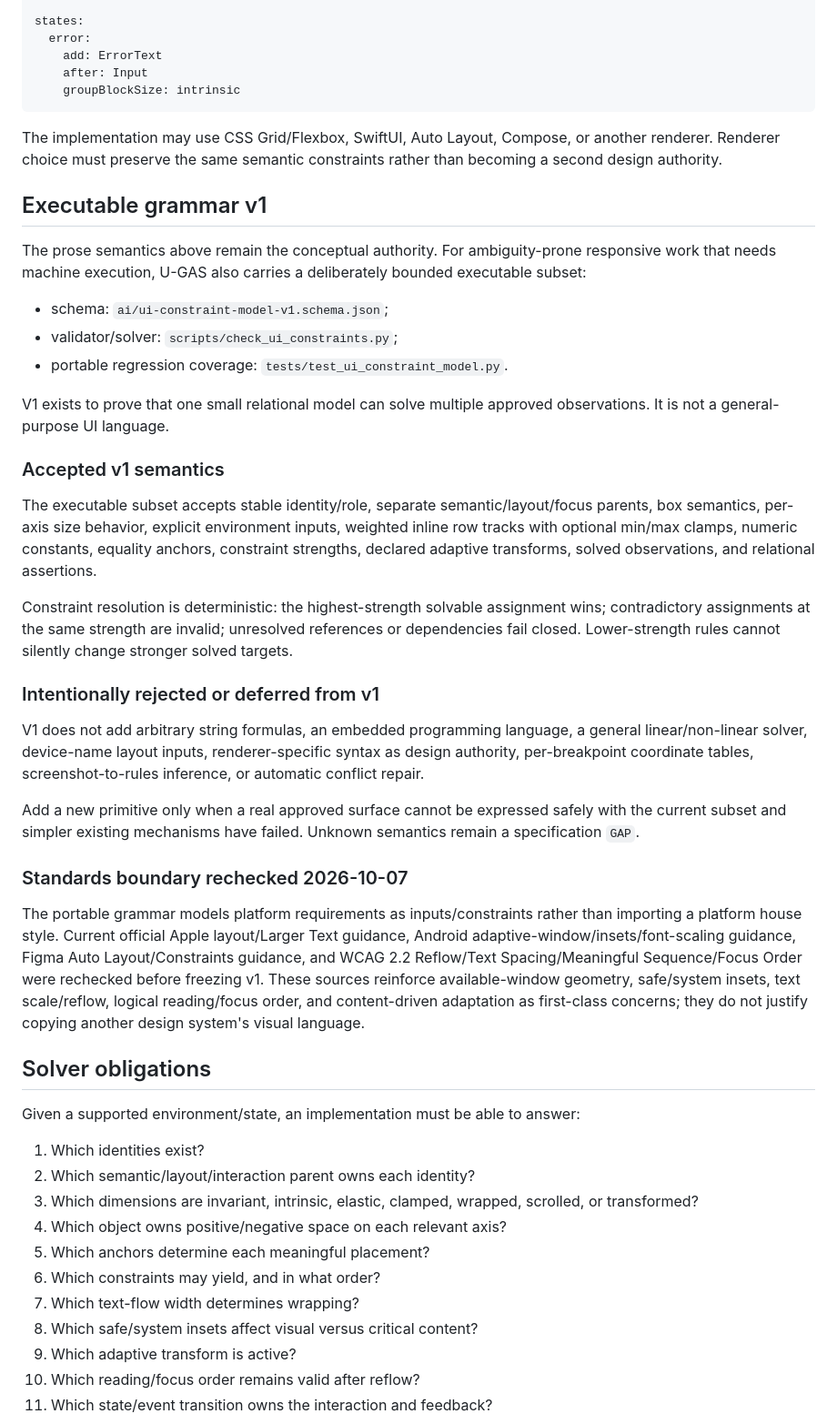
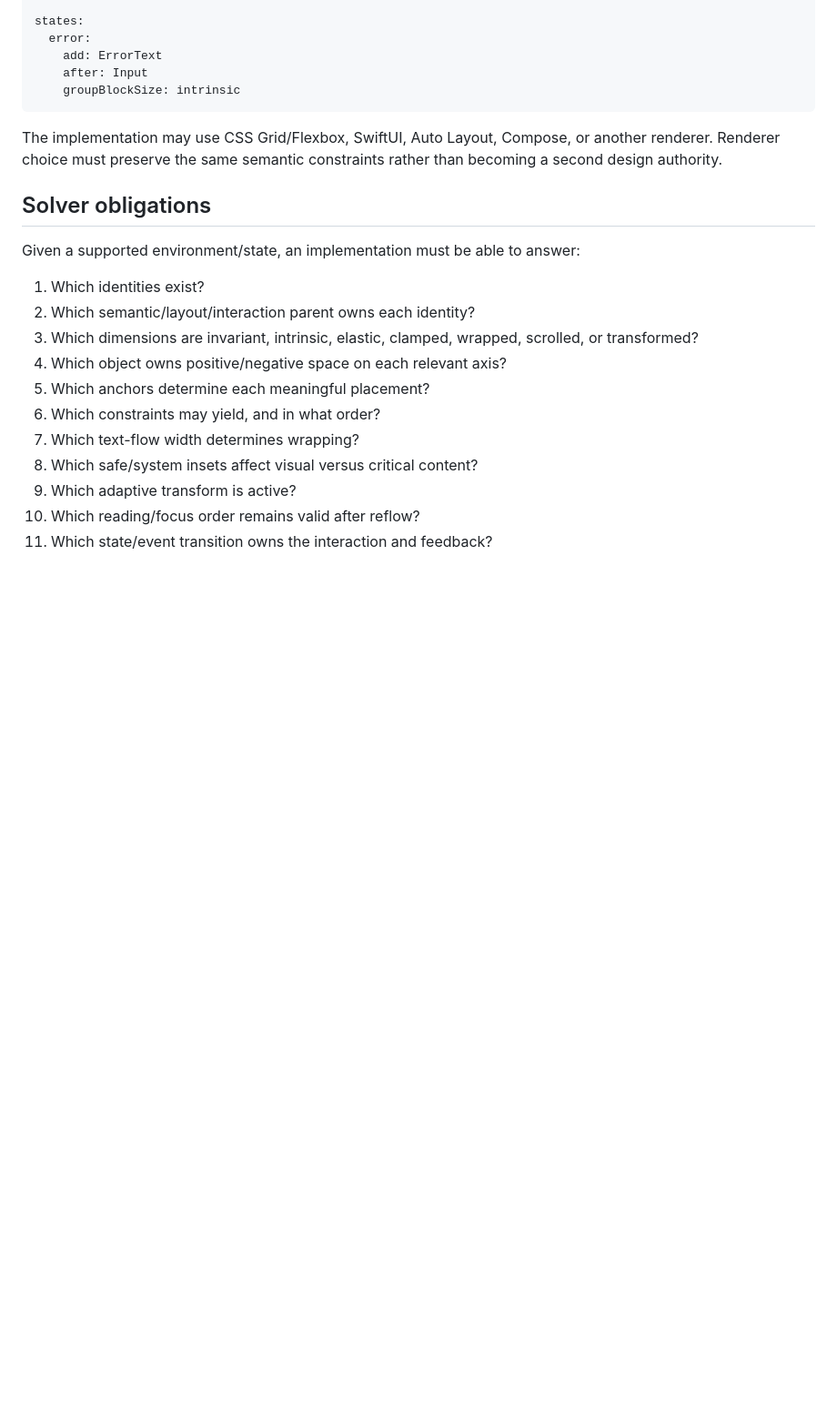
Before and after one commit to jaabster-dev/u-gas, a Markdown page: ai/UI_CONSTRAINT_MODEL.md, the part around the change. Shown at 91% size. GitHub-like rendering; blank space fills up the shorter version.

Commit message:
Separate executable UI grammar authority
* Keep portable conceptual UI model stable

* Separate portable executable grammar authority

```diff
--- a/ai/UI_CONSTRAINT_MODEL.md
+++ b/ai/UI_CONSTRAINT_MODEL.md
@@ -244,32 +244,6 @@ states:
 
 The implementation may use CSS Grid/Flexbox, SwiftUI, Auto Layout, Compose, or another renderer. Renderer choice must preserve the same semantic constraints rather than becoming a second design authority.
 
-## Executable grammar v1
-
-The prose semantics above remain the conceptual authority. For ambiguity-prone responsive work that needs machine execution, U-GAS also carries a deliberately bounded executable subset:
-
-- schema: `ai/ui-constraint-model-v1.schema.json`;
-- validator/solver: `scripts/check_ui_constraints.py`;
-- portable regression coverage: `tests/test_ui_constraint_model.py`.
-
-V1 exists to prove that one small relational model can solve multiple approved observations. It is not a general-purpose UI language.
-
-### Accepted v1 semantics
-
-The executable subset accepts stable identity/role, separate semantic/layout/focus parents, box semantics, per-axis size behavior, explicit environment inputs, weighted inline row tracks with optional min/max clamps, numeric constants, equality anchors, constraint strengths, declared adaptive transforms, solved observations, and relational assertions.
-
-Constraint resolution is deterministic: the highest-strength solvable assignment wins; contradictory assignments at the same strength are invalid; unresolved references or dependencies fail closed. Lower-strength rules cannot silently change stronger solved targets.
-
-### Intentionally rejected or deferred from v1
-
-V1 does not add arbitrary string formulas, an embedded programming language, a general linear/non-linear solver, device-name layout inputs, renderer-specific syntax as design authority, per-breakpoint coordinate tables, screenshot-to-rules inference, or automatic conflict repair.
-
-Add a new primitive only when a real approved surface cannot be expressed safely with the current subset and simpler existing mechanisms have failed. Unknown semantics remain a specification `GAP`.
-
-### Standards boundary rechecked 2026-10-07
-
-The portable grammar models platform requirements as inputs/constraints rather than importing a platform house style. Current official Apple layout/Larger Text guidance, Android adaptive-window/insets/font-scaling guidance, Figma Auto Layout/Constraints guidance, and WCAG 2.2 Reflow/Text Spacing/Meaningful Sequence/Focus Order were rechecked before freezing v1. These sources reinforce available-window geometry, safe/system insets, text scale/reflow, logical reading/focus order, and content-driven adaptation as first-class concerns; they do not justify copying another design system's visual language.
-
 ## Solver obligations
 
 Given a supported environment/state, an implementation must be able to answer:
```
Also changed, not shown: ai/UI_CONSTRAINT_GRAMMAR_V1.md (added, +67 -0 lines).
